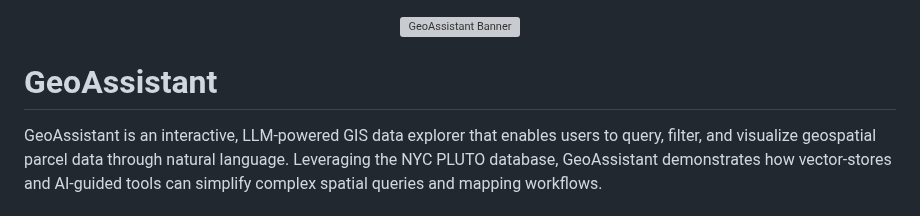
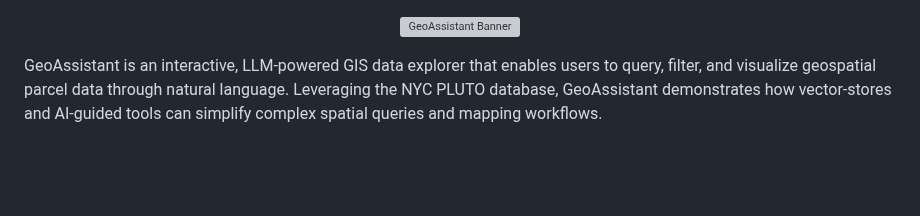
Before and after one commit to rmikulec/GeoAssistant, a Markdown page: README.md, the part around the change. GitHub-like rendering; blank space fills up the shorter version; grey boxes are pictures that could not be loaded.

```diff
--- a/README.md
+++ b/README.md
@@ -2,7 +2,6 @@
   <img src="banner.png" alt="GeoAssistant Banner" width="800"/>
 </p>
 
-# GeoAssistant
 
 GeoAssistant is an interactive, LLM-powered GIS data explorer that enables users to query, filter, and visualize geospatial parcel data through natural language. Leveraging the NYC PLUTO database, GeoAssistant demonstrates how vector-stores and AI-guided tools can simplify complex spatial queries and mapping workflows.
 
```
